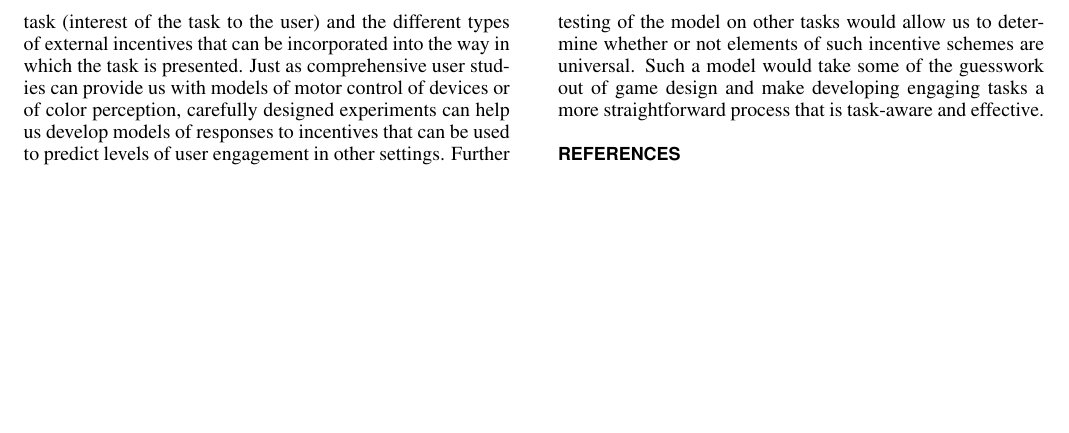
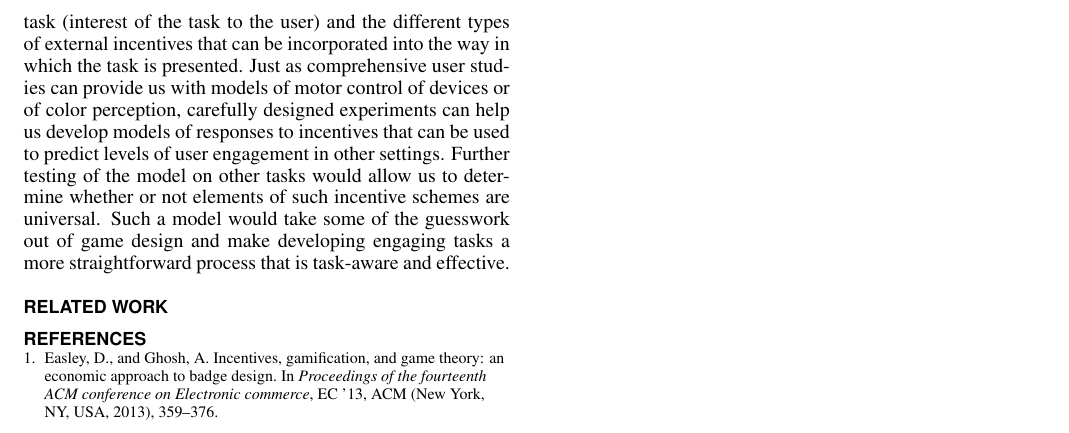
Before and after one commit to fionawood/zabawa, a LaTeX document (KiyantsevaWood.tex, which reads AKFW.bib): part of page 2 of 2, cut so that both start at the same text, the shorter picture padded with empty space. Compiled offline with pdfLaTeX.

Commit message:
got references working

```diff
--- /dev/null
+++ b/AKFW.bib
@@ -0,0 +1,6 @@
+@inproceedings{Easley:2013:IGG:2492002.2482571,
+ author = {Easley, David and Ghosh, Arpita},
+ title = {Incentives, gamification, and game theory: an economic approach to badge design},
+ booktitle = {Proceedings of the fourteenth ACM conference on Electronic commerce},
+ series = {EC '13},
+ year = {2013},
@@ -0,0 +14,4 @@
+ publisher = {ACM},
+ address = {New York, NY, USA},
+ keywords = {badges, game theory, gamification, incentives, social media, user-generated content},
+}
--- a/KiyantsevaWood.tex
+++ b/KiyantsevaWood.tex
@@ -116,6 +116,7 @@ After the completion of each task within a series, the user will once again be p
 
 We hope to develop a generalizable model of any task's engagement space, as affected by the intrinsic incentives of the task (interest of the task to the user) and the different types of external incentives that can be incorporated into the way in which the task is presented. Just as comprehensive user studies can provide us with models of motor control of devices or of color perception, carefully designed experiments can help us develop models of responses to incentives that can be used to predict levels of user engagement in other settings. Further testing of the model on other tasks would allow us to determine whether or not elements of such incentive schemes are universal. Such a model would take some of the guesswork out of game design and make developing engaging tasks a more straightforward process that is task-aware and effective.
 
+\section{Related Work}
 
 % Balancing columns in a ref list is a bit of a pain because you
 % either use a hack like flushend or balance, or manually insert
@@ -136,11 +137,11 @@ We hope to develop a generalizable model of any task's engagement space, as affe
 %
 % Or, just remove \balance and give up on balancing the last page.
 %
-\balance
+%\balance
 
 % If you want to use smaller typesetting for the reference list,
 % uncomment the following line:
-% \small
+ \small
 \bibliographystyle{acm-sigchi}
-\bibliography{sample}
+\bibliography{AKFW}
 \end{document}
```
Also changed, not shown: AKFW.bib (7 more changed lines), KiyantsevaWood.tex (4 more changed lines).
